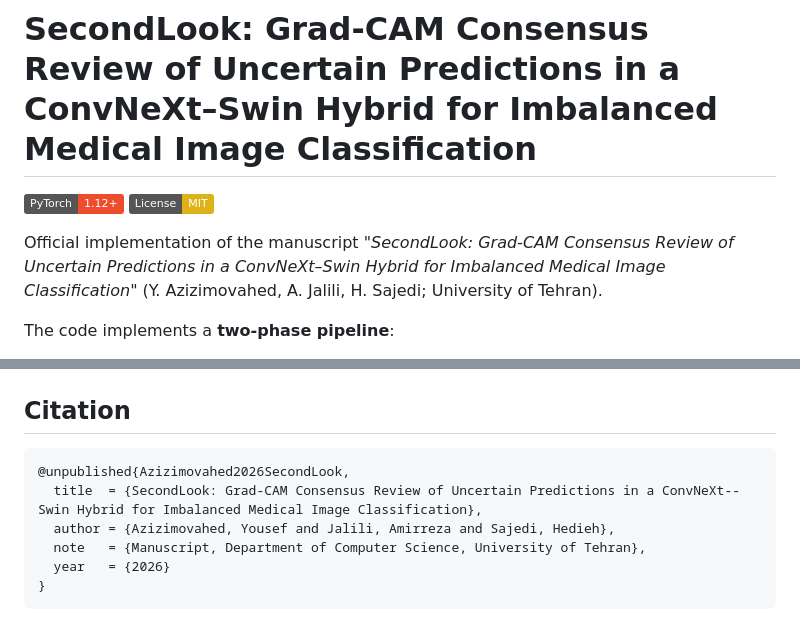
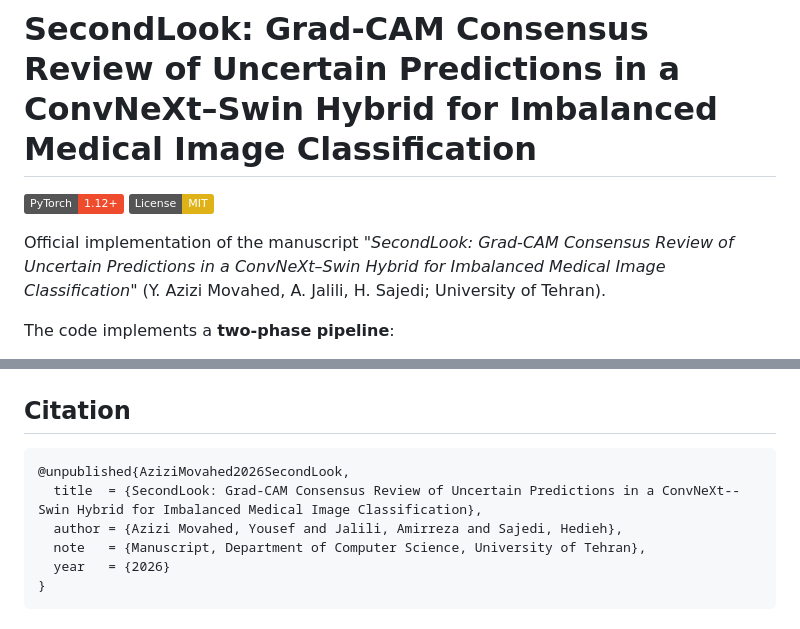
Before and after one commit to YousefAMovahed/Synergistic-CNN-Transformer-XAI, a Markdown page: README.md, 2 parts joined by grey strips. Rendered like a GitHub page; badges without logos.

Commit message:
README: update author name to Yousef Azizi Movahed

````diff
--- a/README.md
+++ b/README.md
@@ -3,7 +3,7 @@
 [![PyTorch](https://img.shields.io/badge/PyTorch-1.12%2B-ee4c2c.svg)](https://pytorch.org/)
 [![License: MIT](https://img.shields.io/badge/License-MIT-yellow.svg)](https://opensource.org/licenses/MIT)
 
-Official implementation of the manuscript *"SecondLook: Grad-CAM Consensus Review of Uncertain Predictions in a ConvNeXt–Swin Hybrid for Imbalanced Medical Image Classification"* (Y. Azizimovahed, A. Jalili, H. Sajedi; University of Tehran).
+Official implementation of the manuscript *"SecondLook: Grad-CAM Consensus Review of Uncertain Predictions in a ConvNeXt–Swin Hybrid for Imbalanced Medical Image Classification"* (Y. Azizi Movahed, A. Jalili, H. Sajedi; University of Tehran).
 
 The code implements a **two-phase pipeline**:
 
@@ -76,9 +76,9 @@ inference:
 ## Citation
 
 ```bibtex
-@unpublished{Azizimovahed2026SecondLook,
+@unpublished{AziziMovahed2026SecondLook,
   title  = {SecondLook: Grad-CAM Consensus Review of Uncertain Predictions in a ConvNeXt--Swin Hybrid for Imbalanced Medical Image Classification},
-  author = {Azizimovahed, Yousef and Jalili, Amirreza and Sajedi, Hedieh},
+  author = {Azizi Movahed, Yousef and Jalili, Amirreza and Sajedi, Hedieh},
   note   = {Manuscript, Department of Computer Science, University of Tehran},
   year   = {2026}
 }
````
